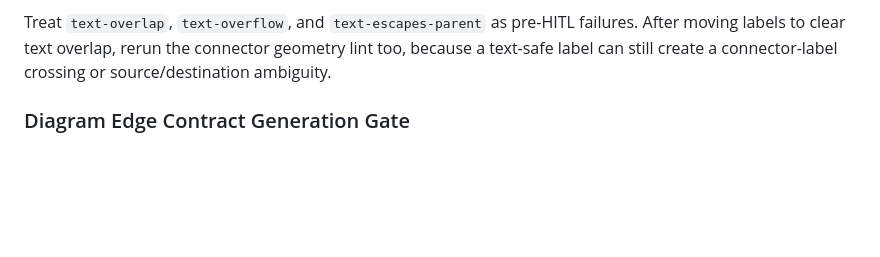
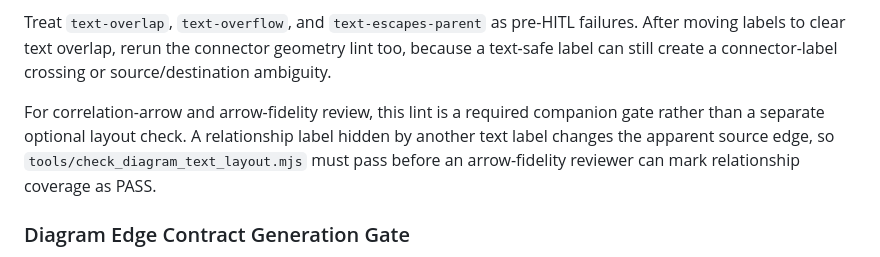
Before and after one commit to Tenormusica2024/retail-ai-ops-copilot, a Markdown page: .agent-feedback/PROJECT_SKILL.md, the part around the change. GitHub-like rendering; blank space fills up the shorter version.

```diff
--- a/.agent-feedback/PROJECT_SKILL.md
+++ b/.agent-feedback/PROJECT_SKILL.md
@@ -152,6 +152,12 @@ Treat `text-overlap`, `text-overflow`, and `text-escapes-parent` as pre-HITL
 failures. After moving labels to clear text overlap, rerun the connector
 geometry lint too, because a text-safe label can still create a connector-label
 crossing or source/destination ambiguity.
+
+For correlation-arrow and arrow-fidelity review, this lint is a required
+companion gate rather than a separate optional layout check. A relationship
+label hidden by another text label changes the apparent source edge, so
+`tools/check_diagram_text_layout.mjs` must pass before an arrow-fidelity
+reviewer can mark relationship coverage as PASS.
 
 ### Diagram Edge Contract Generation Gate
 
```
Also changed, not shown: .agent-feedback/FEEDBACK_LEDGER.md (+2 -0 lines).
